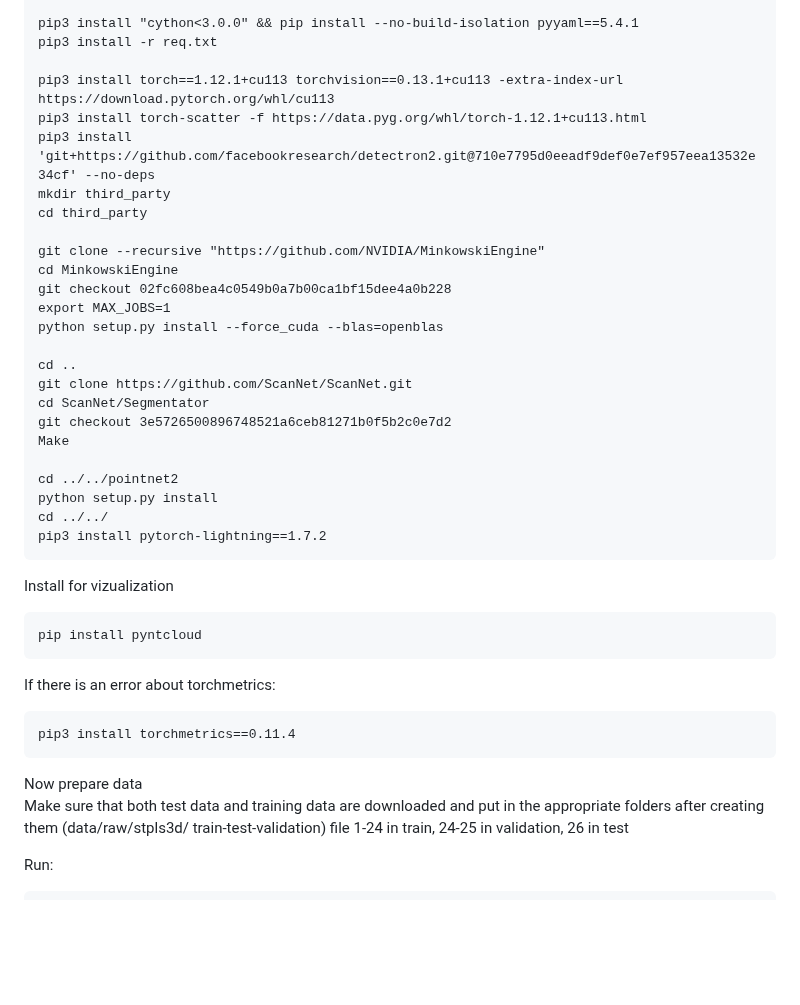
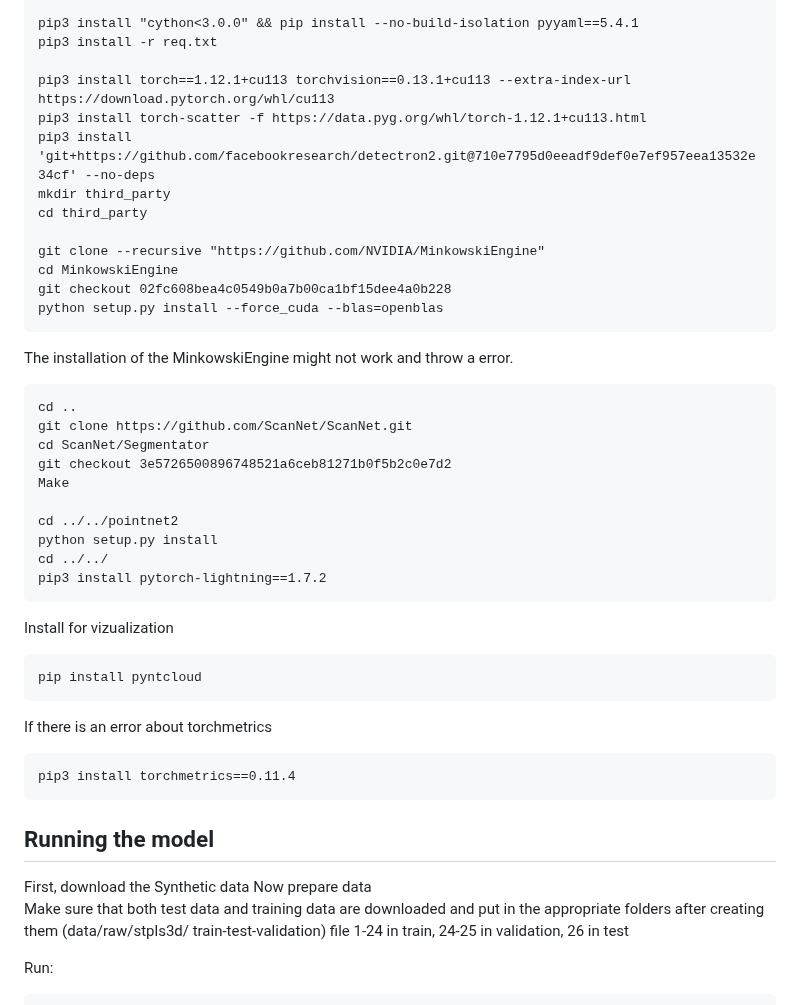
Before and after one commit to henrikfo/Mask3D, a Markdown page: README.md, the part around the change. Drawn GitHub-style; blank space fills up the shorter version.

````diff
--- a/README.md
+++ b/README.md
@@ -84,7 +84,7 @@ conda activate mask3d_cuda113
 pip3 install "cython<3.0.0" && pip install --no-build-isolation pyyaml==5.4.1
 pip3 install -r req.txt
 
-pip3 install torch==1.12.1+cu113 torchvision==0.13.1+cu113 -extra-index-url https://download.pytorch.org/whl/cu113
+pip3 install torch==1.12.1+cu113 torchvision==0.13.1+cu113 --extra-index-url https://download.pytorch.org/whl/cu113
 pip3 install torch-scatter -f https://data.pyg.org/whl/torch-1.12.1+cu113.html
 pip3 install 'git+https://github.com/facebookresearch/detectron2.git@710e7795d0eeadf9def0e7ef957eea13532e34cf' --no-deps
 mkdir third_party
@@ -93,9 +93,13 @@ cd third_party
 git clone --recursive "https://github.com/NVIDIA/MinkowskiEngine"
 cd MinkowskiEngine
 git checkout 02fc608bea4c0549b0a7b00ca1bf15dee4a0b228
-export MAX_JOBS=1
 python setup.py install --force_cuda --blas=openblas
+```
 
+The installation of the MinkowskiEngine might not work and throw a error.
+
+
+```
 cd ..
 git clone https://github.com/ScanNet/ScanNet.git
 cd ScanNet/Segmentator
@@ -113,11 +117,14 @@ Install for vizualization
 pip install pyntcloud
 ```
 
-If there is an error about torchmetrics:
+If there is an error about torchmetrics
 ```
 pip3 install torchmetrics==0.11.4
 ```
 
+## Running the model
+
+First, download the Synthetic data
 Now prepare data
 Make sure that both test data and training data are downloaded and put in the appropriate folders after creating them (data/raw/stpls3d/    train-test-validation) file 1-24 in train, 24-25 in validation, 26 in test
 
````
